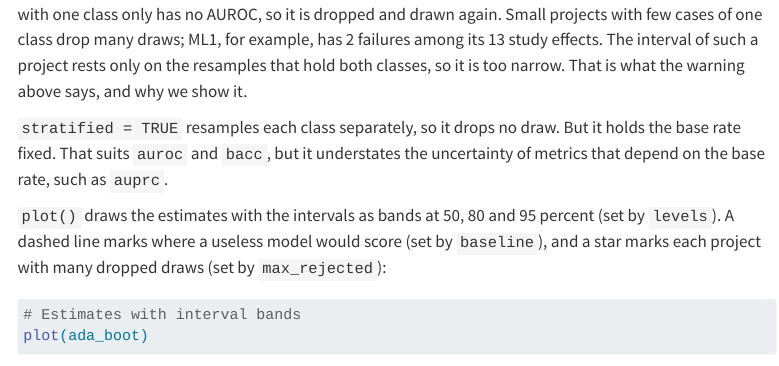
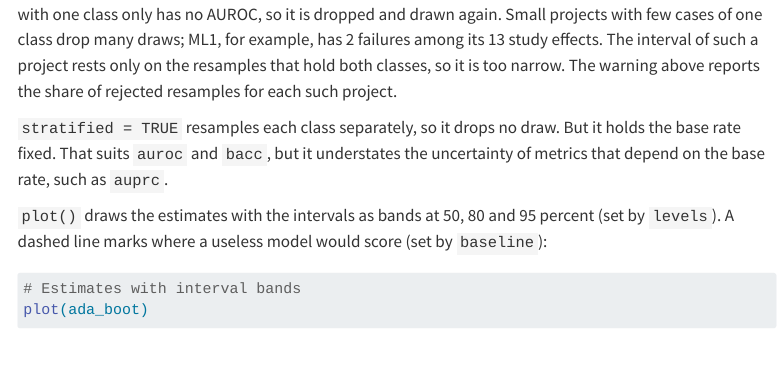
Before and after one commit to sbissantz/adatutor, a Quarto document (vignettes/adatutor.qmd): the page in a window 1100 px wide, from 12920 px down. Rendered offline with R 4.5, knitr and Pandoc in place of Quarto, with nearby package versions; some code elsewhere in the file could not run offline; menus at the side of the page are left out; long lines of code are wrapped.

Commit message:
Fix wording

````diff
--- a/vignettes/adatutor.qmd
+++ b/vignettes/adatutor.qmd
@@ -582,7 +582,8 @@ for example, has
 `r sum(altmejd$pid == "ml1" & altmejd$replicate == "failure")` failures among
 its `r sum(altmejd$pid == "ml1")` study effects. The interval of such
 a project rests only on the resamples that hold both classes, so it is too
-narrow. That is what the warning above says, and why we show it.
+narrow. The warning above reports the share of rejected resamples for each
+such project.
 
 `stratified = TRUE` resamples each class separately, so it drops no draw. But
 it holds the base rate fixed. That suits `auroc` and `bacc`, but it
@@ -591,8 +592,7 @@ understates the uncertainty of metrics that depend on the base rate, such as
 
 `plot()` draws the estimates with the intervals as bands at 50, 80 and 95
 percent (set by `levels`). A dashed line marks where a useless model would
-score (set by `baseline`), and a star marks each project with many dropped
-draws (set by `max_rejected`):
+score (set by `baseline`):
 
 ```{r}
 #| label: logo-cv-plot
````
